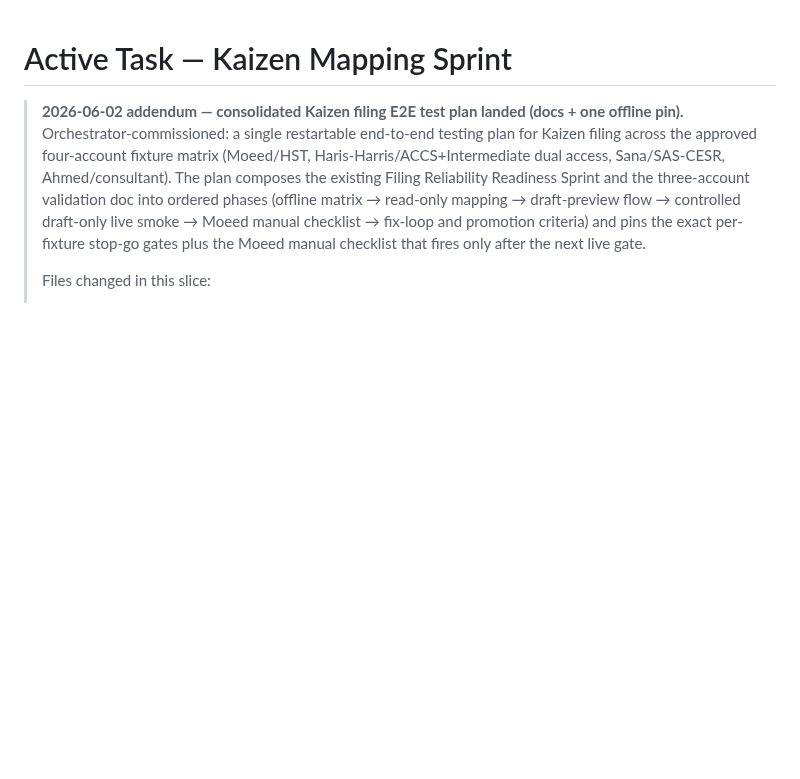
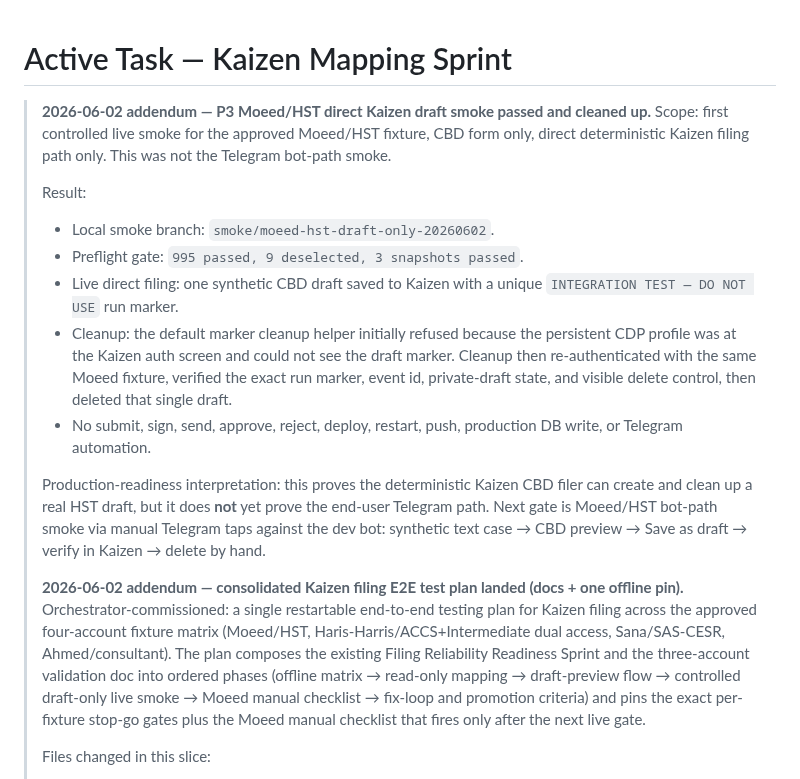
Before and after one commit to moeedahmed/portfolio-guru, a Markdown page: TASK.md, the part around the change. GitHub-like rendering; blank space fills up the shorter version.

Commit message:
docs: record moeed hst live draft smoke

```diff
--- a/TASK.md
+++ b/TASK.md
@@ -1,5 +1,30 @@
 # Active Task — Kaizen Mapping Sprint
 
+> **2026-06-02 addendum — P3 Moeed/HST direct Kaizen draft smoke passed and cleaned up.**
+> Scope: first controlled live smoke for the approved Moeed/HST fixture, CBD
+> form only, direct deterministic Kaizen filing path only. This was not the
+> Telegram bot-path smoke.
+>
+> Result:
+>
+> - Local smoke branch: `smoke/moeed-hst-draft-only-20260602`.
+> - Preflight gate: `995 passed, 9 deselected, 3 snapshots passed`.
+> - Live direct filing: one synthetic CBD draft saved to Kaizen with a unique
+>   `INTEGRATION TEST — DO NOT USE` run marker.
+> - Cleanup: the default marker cleanup helper initially refused because the
+>   persistent CDP profile was at the Kaizen auth screen and could not see the
+>   draft marker. Cleanup then re-authenticated with the same Moeed fixture,
+>   verified the exact run marker, event id, private-draft state, and visible
+>   delete control, then deleted that single draft.
+> - No submit, sign, send, approve, reject, deploy, restart, push, production
+>   DB write, or Telegram automation.
+>
+> Production-readiness interpretation: this proves the deterministic Kaizen
+> CBD filer can create and clean up a real HST draft, but it does **not** yet
+> prove the end-user Telegram path. Next gate is Moeed/HST bot-path smoke via
+> manual Telegram taps against the dev bot: synthetic text case → CBD preview
+> → Save as draft → verify in Kaizen → delete by hand.
+>
 > **2026-06-02 addendum — consolidated Kaizen filing E2E test plan landed (docs + one offline pin).**
 > Orchestrator-commissioned: a single restartable end-to-end testing plan for
 > Kaizen filing across the approved four-account fixture matrix (Moeed/HST,
```
